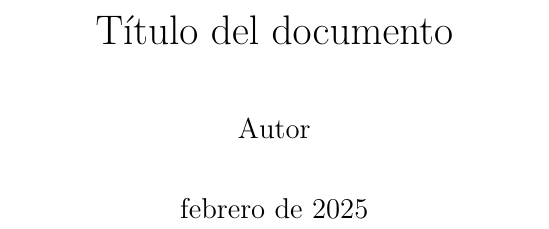
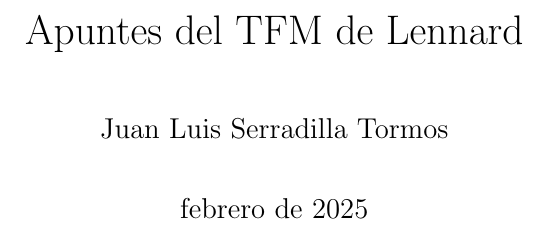
Before and after one commit to juanluserra/latex-templates, a LaTeX document (default-template/template.tex): part of page 1 of 5, cut at the place of the change. Compiled offline with pdfLaTeX.

Commit message:
update template

```diff
--- a/default-template/template.tex
+++ b/default-template/template.tex
@@ -12,10 +11,36 @@
 \usepackage{hyperref}
 \usepackage{fancyhdr}
 \usepackage{parskip}
+\usepackage{amsmath}
+\usepackage{listings}
+\usepackage{xcolor}
 
 %------------
 % Decoración
 %------------
+
+% Configuración de colores de python
+\lstset{
+    language=Python,
+    basicstyle=\ttfamily\small,
+    keywordstyle=\color{blue},
+    commentstyle=\color{green},
+    stringstyle=\color{red},
+    showstringspaces=false,
+    numbers=left,
+    numberstyle=\tiny\color{gray},
+    frame=single,
+    breaklines=true
+}
+
+\lstset{
+    literate={á}{{\'a}}1 {é}{{\'e}}1 {í}{{\'\i}}1 {ó}{{\'o}}1 {ú}{{\'u}}1
+             {Á}{{\'A}}1 {É}{{\'E}}1 {Í}{{\'I}}1 {Ó}{{\'O}}1 {Ú}{{\'U}}1
+             {ñ}{{\~n}}1 {Ñ}{{\~N}}1
+             {¡}{{!`}}1 {¿}{{?`}}1 % Añade caracteres especiales en español
+}
+
+% Configuración de header y footer
 \fancyhf{}
 \setlength{\headheight}{15.71667pt}
 \addtolength{\topmargin}{-3.71667pt}
@@ -31,9 +56,9 @@
 \fancyfoot[C]{Página \thepage}
 
 % Título
-\newcommand{\doctitle}{Título del documento}
+\newcommand{\doctitle}{Apuntes del TFM de Lennard}
 \title{\doctitle}
-\author{Autor}
+\author{Juan Luis Serradilla Tormos}
 \date{\monthname[\month] de \the\year}
 
 % Bibliografía
```
Also changed, not shown: default-template/template.tex (2 more changed lines).
